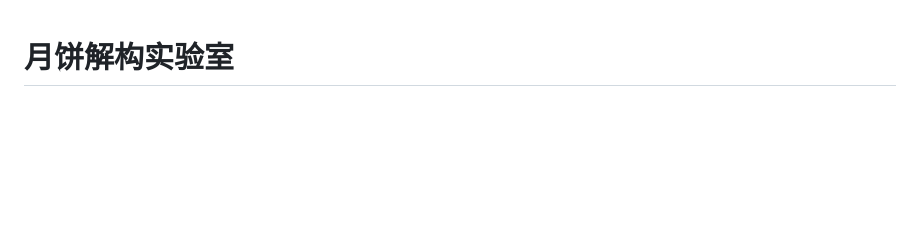
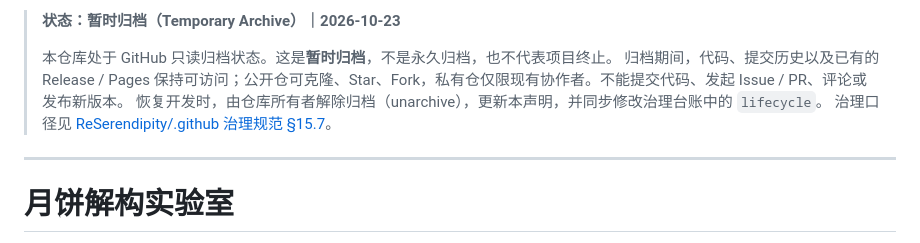
Before and after one commit to ReSerendipity/Mooncake-Deconstruction, a Markdown page: README.md, the part around the change. Drawn GitHub-style; blank space fills up the shorter version.

Commit message:
docs: 标注暂时归档状态
本仓库为暂时归档（非永久），归档期间只读，恢复开发时解除归档。

Signed-off-by: ReSerendipity <259081123+ReSerendipity@users.noreply.github.com>

```diff
--- a/README.md
+++ b/README.md
@@ -1,3 +1,12 @@
+> **状态：暂时归档（Temporary Archive）｜2026-10-23**
+>
+> 本仓库处于 GitHub 只读归档状态。这是**暂时归档**，不是永久归档，也不代表项目终止。
+> 归档期间，代码、提交历史以及已有的 Release / Pages 保持可访问；公开仓可克隆、Star、Fork，私有仓仅限现有协作者。不能提交代码、发起 Issue / PR、评论或发布新版本。
+> 恢复开发时，由仓库所有者解除归档（unarchive），更新本声明，并同步修改治理台账中的 `lifecycle`。
+> 治理口径见 [ReSerendipity/.github 治理规范 §15.7](https://github.com/ReSerendipity/.github/blob/main/governance/REPOSITORY_GUIDELINES.md)。
+
+---
+
 # 月饼解构实验室
 
 > 一组关于「中秋月饼内部长什么样」的网页交互作品存档——零构建、单 HTML 文件，可直接双击打开。主推 `demo-C3-月饼3D.html`：用 Three.js 把月饼沿中轴拆开，7 大门派月饼可拆解 / 剖切 / 旋转，附热量换算。
```
